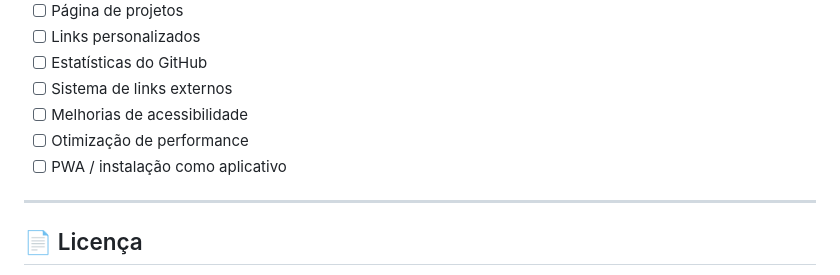
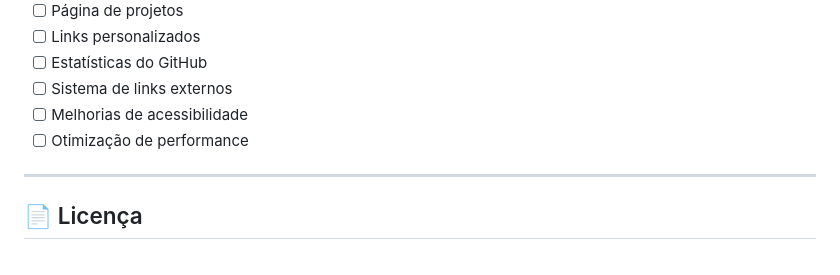
Before and after one commit to Bruno15987/bruninh, a Markdown page: README.md, the part around the change. GitHub-like rendering.

Commit message:
Remove PWA installation from README checklist
Remove PWA installation item from the checklist.

```diff
--- a/README.md
+++ b/README.md
@@ -372,7 +372,6 @@ Algumas ideias para futuras versões:
 * [ ] Sistema de links externos
 * [ ] Melhorias de acessibilidade
 * [ ] Otimização de performance
-* [ ] PWA / instalação como aplicativo
 
 ---
 
```
